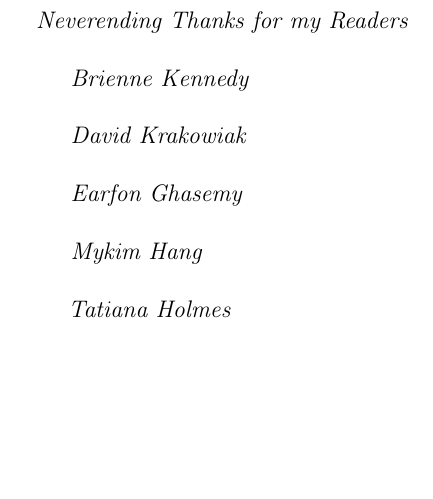
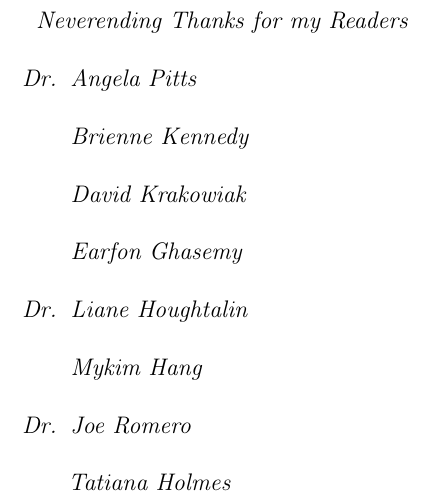
Before and after one commit to UltimusInterPares/New-Digamma-Drafts, a LaTeX document (Main.tex, which reads Sections/Draft3/thanks.tex): part of page 2 of 28, cut so that both start at the same text, the shorter picture padded with empty space. Compiled offline with pdfLaTeX.

Commit message:
2 edits left

```diff
--- a/Sections/Draft3/thanks.tex
+++ b/Sections/Draft3/thanks.tex
@@ -2,10 +2,13 @@
 \vspace*{\fill}
     \textit{Neverending Thanks for my Readers}
     \begin{itemize}
+        \item[\textit{Dr.}] {\textit{Angela Pitts}}
         \item[] \textit{Brienne Kennedy}
         \item[] \textit{David Krakowiak}
         \item[] \textit{Earfon Ghasemy}
+        \item[\textit{Dr.}] \textit{Liane Houghtalin}
         \item[] \textit{Mykim Hang}
+        \item[\textit{Dr.}] \textit{Joe Romero}
         \item[] \textit{Tatiana Holmes}
     \end{itemize}
 \vspace*{\fill}
```
